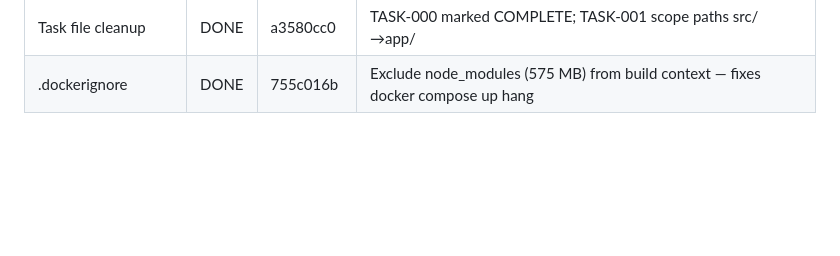
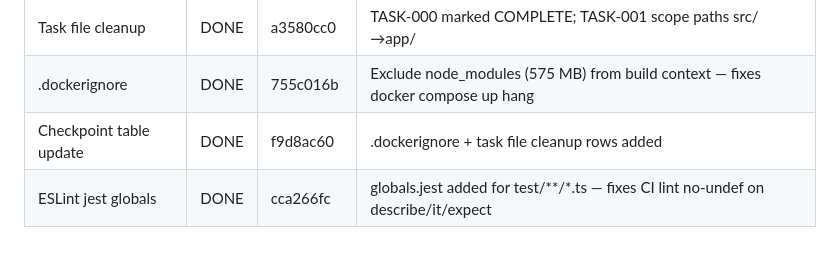
Before and after one commit to katharguppe/rankonova, a Markdown page: tasks/TASK-000-phase0-scaffold.md, the part around the change. Drawn GitHub-style; blank space fills up the shorter version.

Commit message:
[TASK-000] chore: update checkpoint table with eslint jest globals fix

```diff
--- a/tasks/TASK-000-phase0-scaffold.md
+++ b/tasks/TASK-000-phase0-scaffold.md
@@ -64,3 +64,5 @@ Establish the complete project foundation: NestJS monorepo scaffold, validated P
 | CI fix: jest globals | DONE | 53cb7f48 | ts-jest inline transform syntax, `types: ["jest","node"]` |
 | Task file cleanup | DONE | a3580cc0 | TASK-000 marked COMPLETE; TASK-001 scope paths src/→app/ |
 | .dockerignore | DONE | 755c016b | Exclude node_modules (575 MB) from build context — fixes docker compose up hang |
+| Checkpoint table update | DONE | f9d8ac60 | .dockerignore + task file cleanup rows added |
+| ESLint jest globals | DONE | cca266fc | globals.jest added for test/**/*.ts — fixes CI lint no-undef on describe/it/expect |
```
